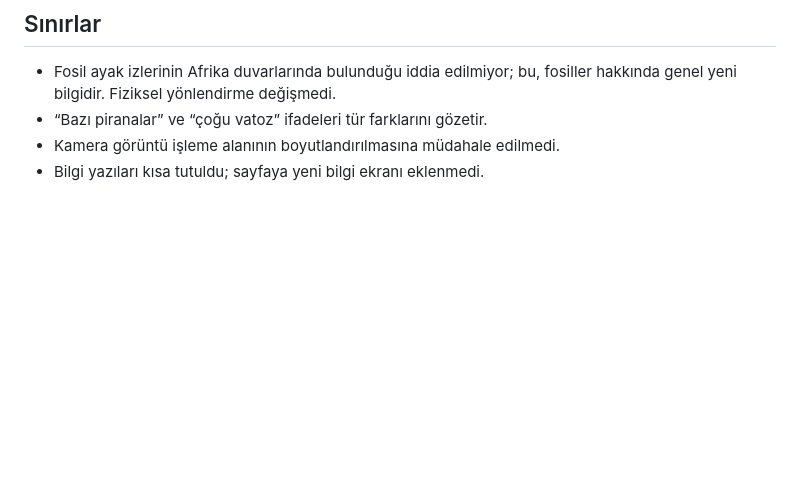
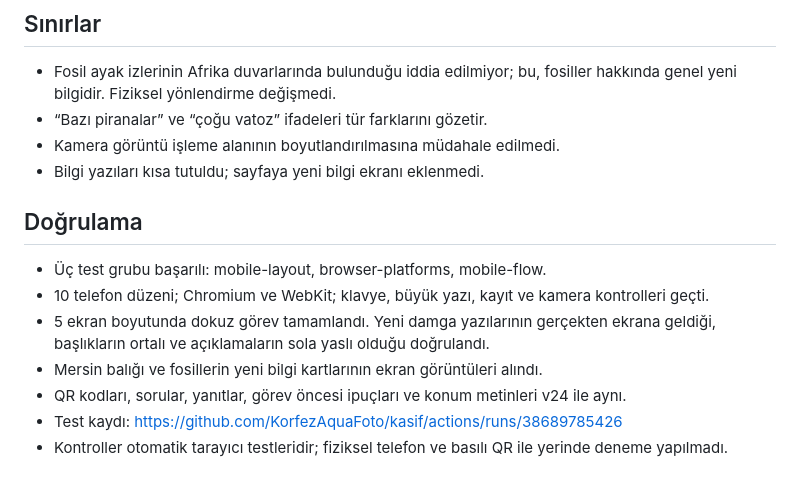
Before and after one commit to KorfezAquaFoto/kasif, a Markdown page: METIN-DEGISIKLIKLERI-v25.md, the part around the change. GitHub-like rendering; blank space fills up the shorter version.

Commit message:
Record successful fresh-facts and centered-heading verification

```diff
--- a/METIN-DEGISIKLIKLERI-v25.md
+++ b/METIN-DEGISIKLIKLERI-v25.md
@@ -162,3 +162,13 @@ Kaynak: https://www.floridamuseum.ufl.edu/discover-fish/skates-rays/biology/
 - “Bazı piranalar” ve “çoğu vatoz” ifadeleri tür farklarını gözetir.
 - Kamera görüntü işleme alanının boyutlandırılmasına müdahale edilmedi.
 - Bilgi yazıları kısa tutuldu; sayfaya yeni bilgi ekranı eklenmedi.
+
+## Doğrulama
+
+- Üç test grubu başarılı: mobile-layout, browser-platforms, mobile-flow.
+- 10 telefon düzeni; Chromium ve WebKit; klavye, büyük yazı, kayıt ve kamera kontrolleri geçti.
+- 5 ekran boyutunda dokuz görev tamamlandı. Yeni damga yazılarının gerçekten ekrana geldiği, başlıkların ortalı ve açıklamaların sola yaslı olduğu doğrulandı.
+- Mersin balığı ve fosillerin yeni bilgi kartlarının ekran görüntüleri alındı.
+- QR kodları, sorular, yanıtlar, görev öncesi ipuçları ve konum metinleri v24 ile aynı.
+- Test kaydı: https://github.com/KorfezAquaFoto/kasif/actions/runs/38689785426
+- Kontroller otomatik tarayıcı testleridir; fiziksel telefon ve basılı QR ile yerinde deneme yapılmadı.
```
